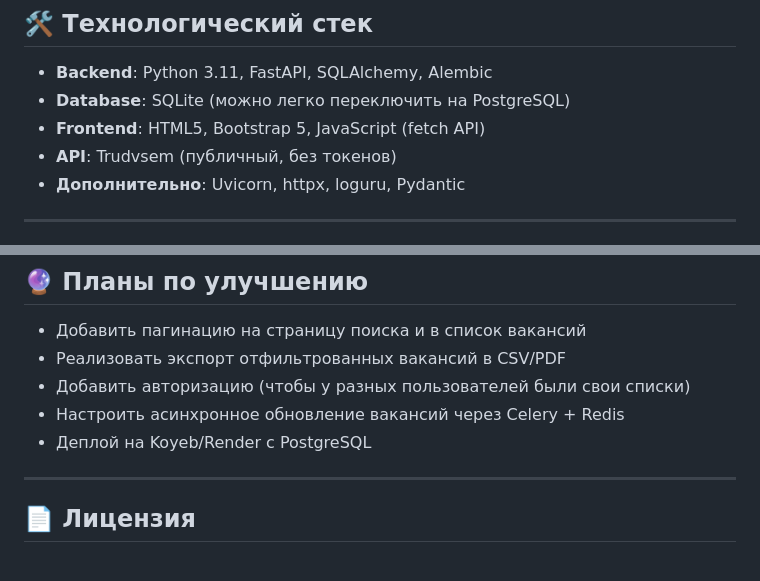
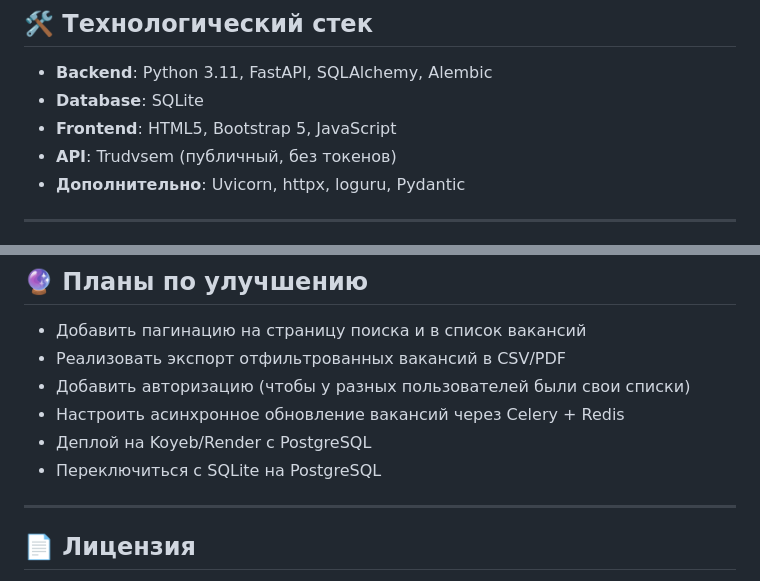
Before and after one commit to Nikhub03/tracker_vacancy, a Markdown page: README.md, 2 parts joined by grey strips. GitHub-like rendering.

```diff
--- a/README.md
+++ b/README.md
@@ -7,8 +7,8 @@
 ## 🛠️ Технологический стек
 
 - **Backend**: Python 3.11, FastAPI, SQLAlchemy, Alembic
-- **Database**: SQLite (можно легко переключить на PostgreSQL)
-- **Frontend**: HTML5, Bootstrap 5, JavaScript (fetch API)
+- **Database**: SQLite
+- **Frontend**: HTML5, Bootstrap 5, JavaScript
 - **API**: Trudvsem (публичный, без токенов)
 - **Дополнительно**: Uvicorn, httpx, loguru, Pydantic
 
@@ -131,6 +131,7 @@ Content-Type: application/json
 - Добавить авторизацию (чтобы у разных пользователей были свои списки)
 - Настроить асинхронное обновление вакансий через Celery + Redis
 - Деплой на Koyeb/Render с PostgreSQL
+- Переключиться с SQLite на PostgreSQL
 
 ---
 
```
